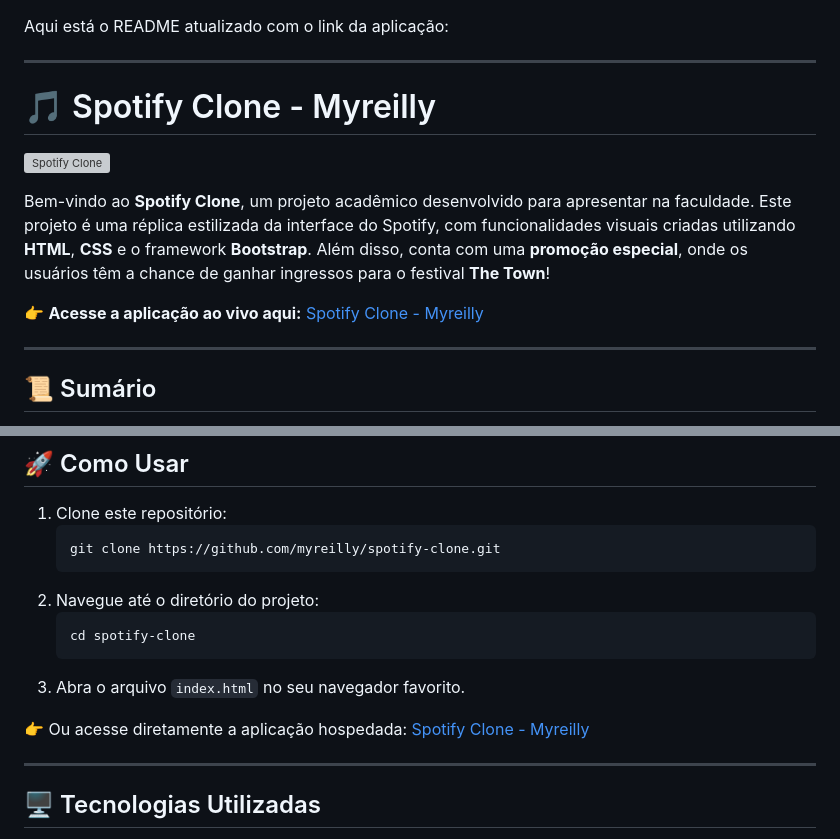
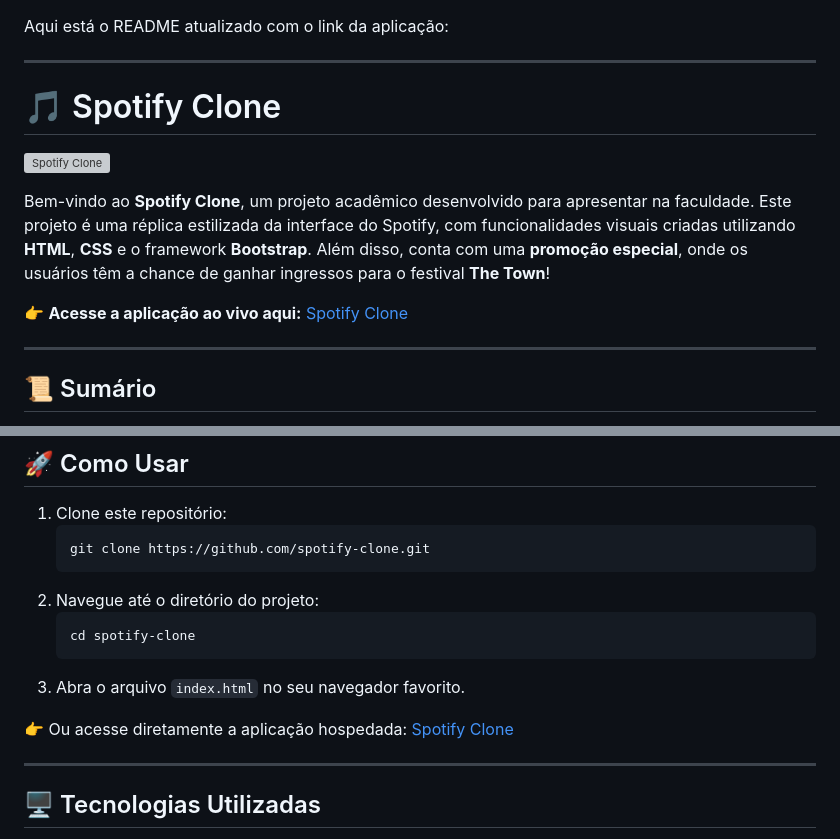
Before and after one commit to edurib17/spotify-clone, a Markdown page: README.md, 2 parts joined by grey strips. GitHub-like rendering; grey boxes are pictures that could not be loaded.

````diff
--- a/README.md
+++ b/README.md
@@ -2,5 +2,5 @@ Aqui está o README atualizado com o link da aplicação:
 
 ---
 
-# 🎵 Spotify Clone - Myreilly
+# 🎵 Spotify Clone
 
@@ -8,7 +8,7 @@ Aqui está o README atualizado com o link da aplicação:
 
 Bem-vindo ao **Spotify Clone**, um projeto acadêmico desenvolvido para apresentar na faculdade. Este projeto é uma réplica estilizada da interface do Spotify, com funcionalidades visuais criadas utilizando **HTML**, **CSS** e o framework **Bootstrap**. Além disso, conta com uma **promoção especial**, onde os usuários têm a chance de ganhar ingressos para o festival **The Town**!
 
-👉 **Acesse a aplicação ao vivo aqui:** [Spotify Clone - Myreilly](https://spotify-clone-project-v1.netlify.app/)
+👉 **Acesse a aplicação ao vivo aqui:** [Spotify Clone](https://spotify-clone-project-v1.netlify.app/)
 
 ---
 
@@ -46,7 +46,7 @@ O destaque do projeto é a **promoção exclusiva**, incentivando a interação
 
 1. Clone este repositório:
    ```bash
-   git clone https://github.com/myreilly/spotify-clone.git
+   git clone https://github.com/spotify-clone.git
    ```
 2. Navegue até o diretório do projeto:
    ```bash
@@ -54,7 +54,7 @@ O destaque do projeto é a **promoção exclusiva**, incentivando a interação
    ```
 3. Abra o arquivo `index.html` no seu navegador favorito.
 
-👉 Ou acesse diretamente a aplicação hospedada: [Spotify Clone - Myreilly](https://spotify-clone-project-v1.netlify.app/)
+👉 Ou acesse diretamente a aplicação hospedada: [Spotify Clone](https://spotify-clone-project-v1.netlify.app/)
 
 ---
 
````
Also changed, not shown: other parts of README.md (+1 -1 lines).
